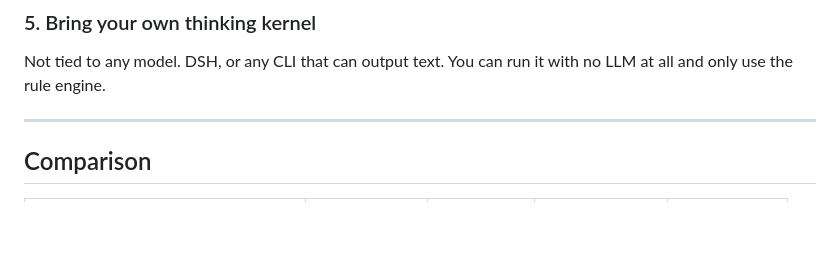
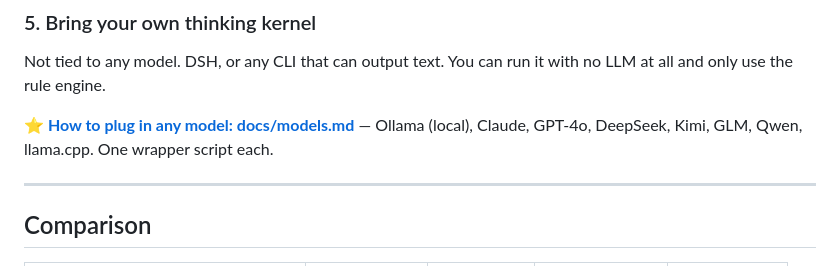
Before and after one commit to Trustbaselab/vigiliae, a Markdown page: README.md, the part around the change. Rendered like a GitHub page; blank space fills up the shorter version.

```diff
--- a/README.md
+++ b/README.md
@@ -147,6 +147,8 @@ Deterministic work goes to the rule engine; only reasoning goes to the LLM. **Ch
 ### 5. Bring your own thinking kernel
 
 Not tied to any model. DSH, or any CLI that can output text. You can run it with no LLM at all and only use the rule engine.
+
+**⭐ [How to plug in any model: docs/models.md](docs/models.md)** — Ollama (local), Claude, GPT-4o, DeepSeek, Kimi, GLM, Qwen, llama.cpp. One wrapper script each.
 
 ---
 
```
Also changed, not shown: docs/models.md (added, +279 -0 lines).
